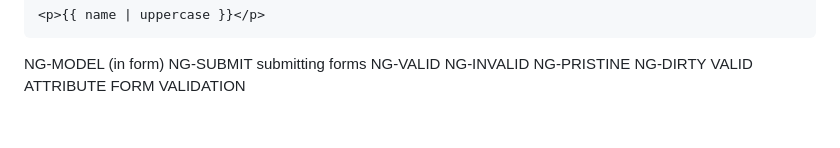
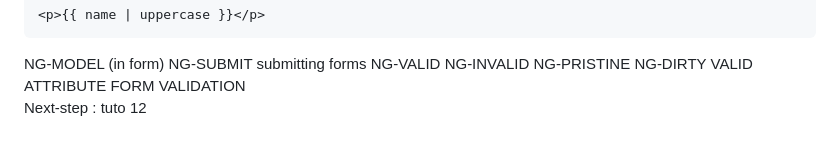
Before and after one commit to eliooooooo/start-angularjs, a Markdown page: README.md, the part around the change. Drawn GitHub-style.

```diff
--- a/README.md
+++ b/README.md
@@ -110,3 +110,4 @@ NG-PRISTINE
 NG-DIRTY
 VALID ATTRIBUTE
 FORM VALIDATION
+Next-step : tuto 12
```
